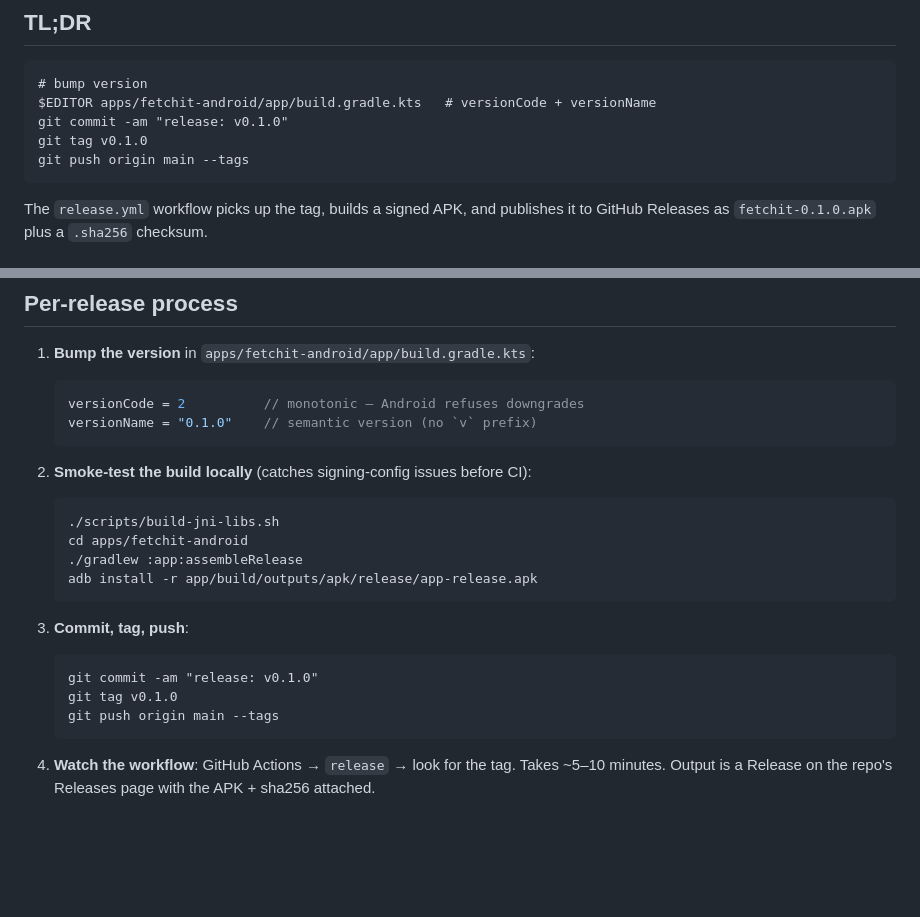
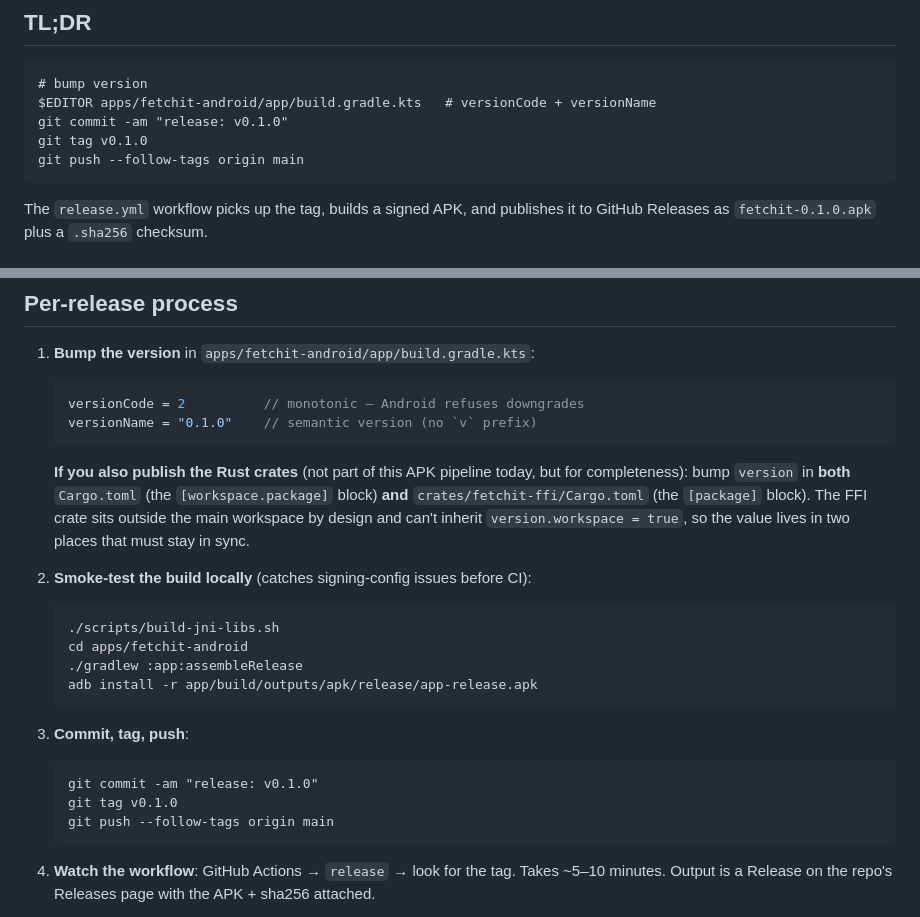
Before and after one commit to etchit-io/fetchit, a Markdown page: RELEASING.md, 2 parts joined by grey strips. Rendered like a GitHub page; blank space fills up the shorter version.

Commit message:
RELEASING.md: --follow-tags + version-sync reminder
- Replace `git push origin main --tags` with `git push --follow-tags
  origin main` in the TL;DR and per-release sections. --tags pushes
  every local tag (including stale experiments); --follow-tags only
  pushes annotated tags reachable from the commits being pushed.
- Note that bumping the Rust crate version requires editing both
  Cargo.toml (workspace) and crates/fetchit-ffi/Cargo.toml because
  fetchit-ffi sits outside the workspace and can't inherit
  version.workspace = true. Cheap "remember the second file"
  prompt; not relevant for Android-only releases today.

````diff
--- a/RELEASING.md
+++ b/RELEASING.md
@@ -10,7 +10,7 @@ WASM viewer, Tauri desktop) get their own pipelines later.
 $EDITOR apps/fetchit-android/app/build.gradle.kts   # versionCode + versionName
 git commit -am "release: v0.1.0"
 git tag v0.1.0
-git push origin main --tags
+git push --follow-tags origin main
 ```
 
 The `release.yml` workflow picks up the tag, builds a signed APK, and
@@ -82,6 +82,14 @@ Then `rm /tmp/fetchit-keystore.b64`.
    versionName = "0.1.0"    // semantic version (no `v` prefix)
    ```
 
+   **If you also publish the Rust crates** (not part of this APK
+   pipeline today, but for completeness): bump `version` in **both**
+   `Cargo.toml` (the `[workspace.package]` block) **and**
+   `crates/fetchit-ffi/Cargo.toml` (the `[package]` block). The FFI
+   crate sits outside the main workspace by design and can't inherit
+   `version.workspace = true`, so the value lives in two places that
+   must stay in sync.
+
 2. **Smoke-test the build locally** (catches signing-config issues
    before CI):
 
@@ -97,7 +105,7 @@ Then `rm /tmp/fetchit-keystore.b64`.
    ```
    git commit -am "release: v0.1.0"
    git tag v0.1.0
-   git push origin main --tags
+   git push --follow-tags origin main
    ```
 
 4. **Watch the workflow**: GitHub Actions → `release` → look for the
````
